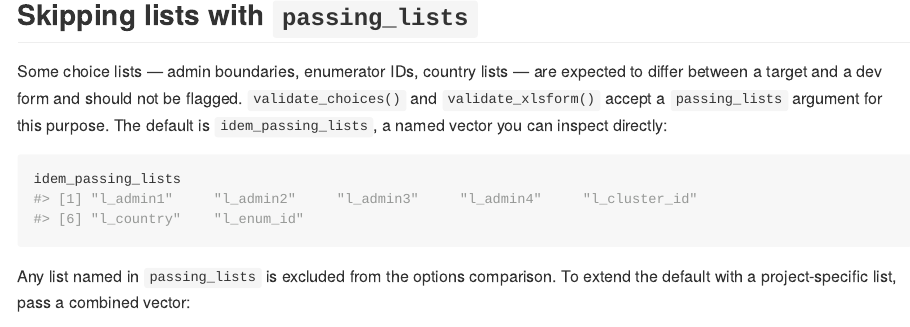
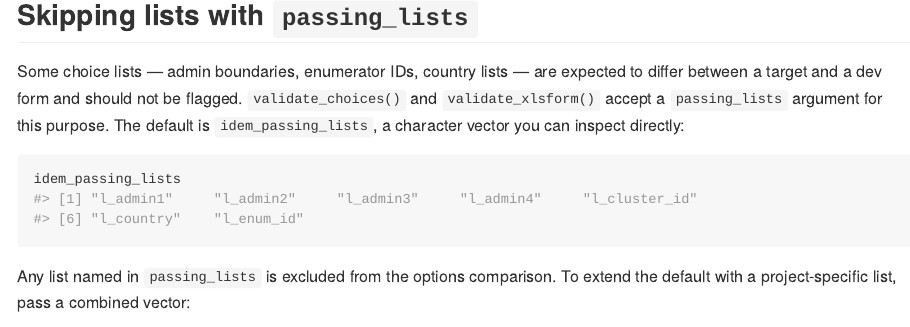
Before and after one commit to impact-initiatives/Idem, an R Markdown document (README.Rmd): the page in a window 1100 px wide, from 9720 px down. The pictures show the output file README.md that the author committed with the source, drawn offline in the style of GitHub; badge pictures from the web are left out.

Commit message:
docs(README): fix the type of

````diff
--- a/README.Rmd
+++ b/README.Rmd
@@ -313,7 +313,7 @@ validate_xlsform(
 Some choice lists — admin boundaries, enumerator IDs, country lists — are
 expected to differ between a target and a dev form and should not be flagged.
 `validate_choices()` and `validate_xlsform()` accept a `passing_lists` argument
-for this purpose. The default is `idem_passing_lists`, a named vector you can
+for this purpose. The default is `idem_passing_lists`, a character vector you can
 inspect directly:
 
 ```{r passing-lists-default}
````
Also changed, not shown: README.md.
